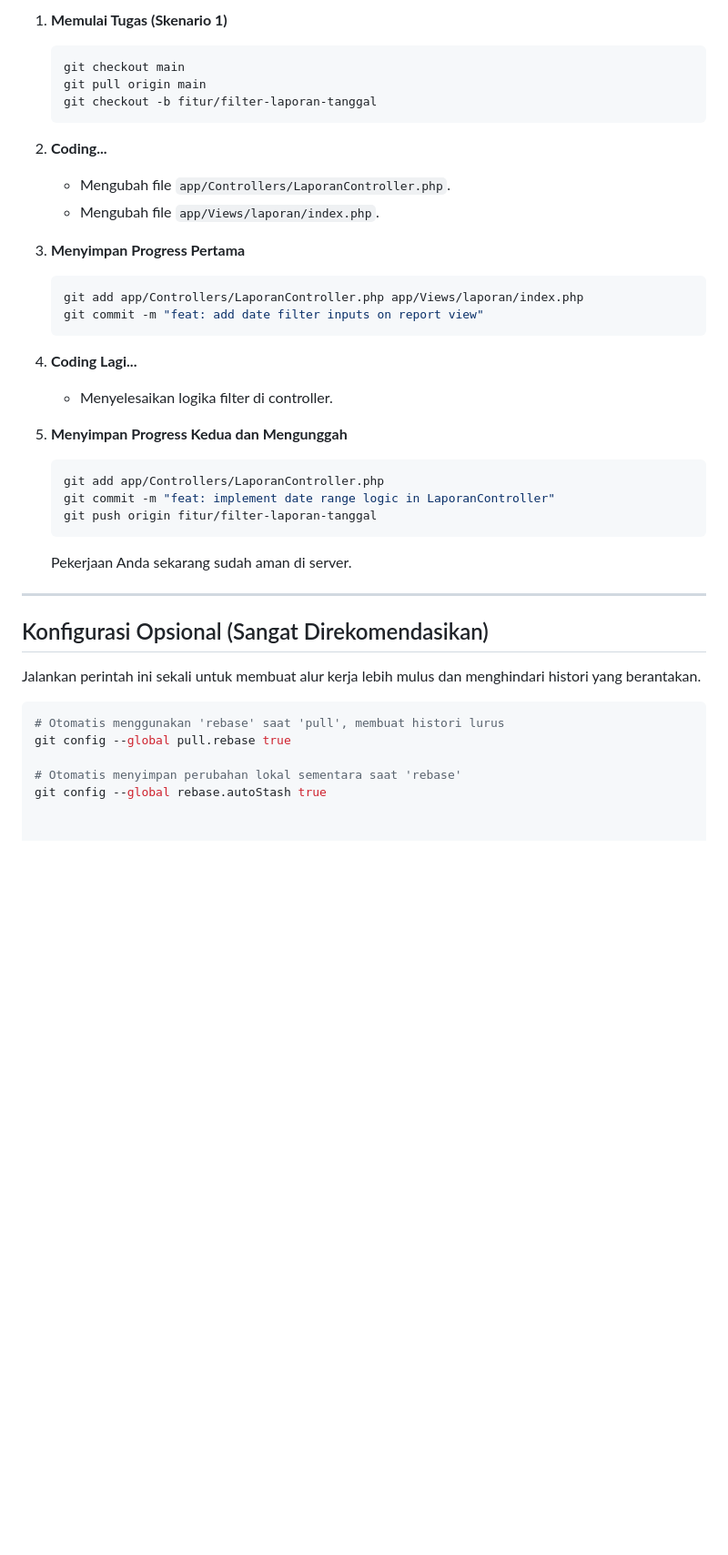
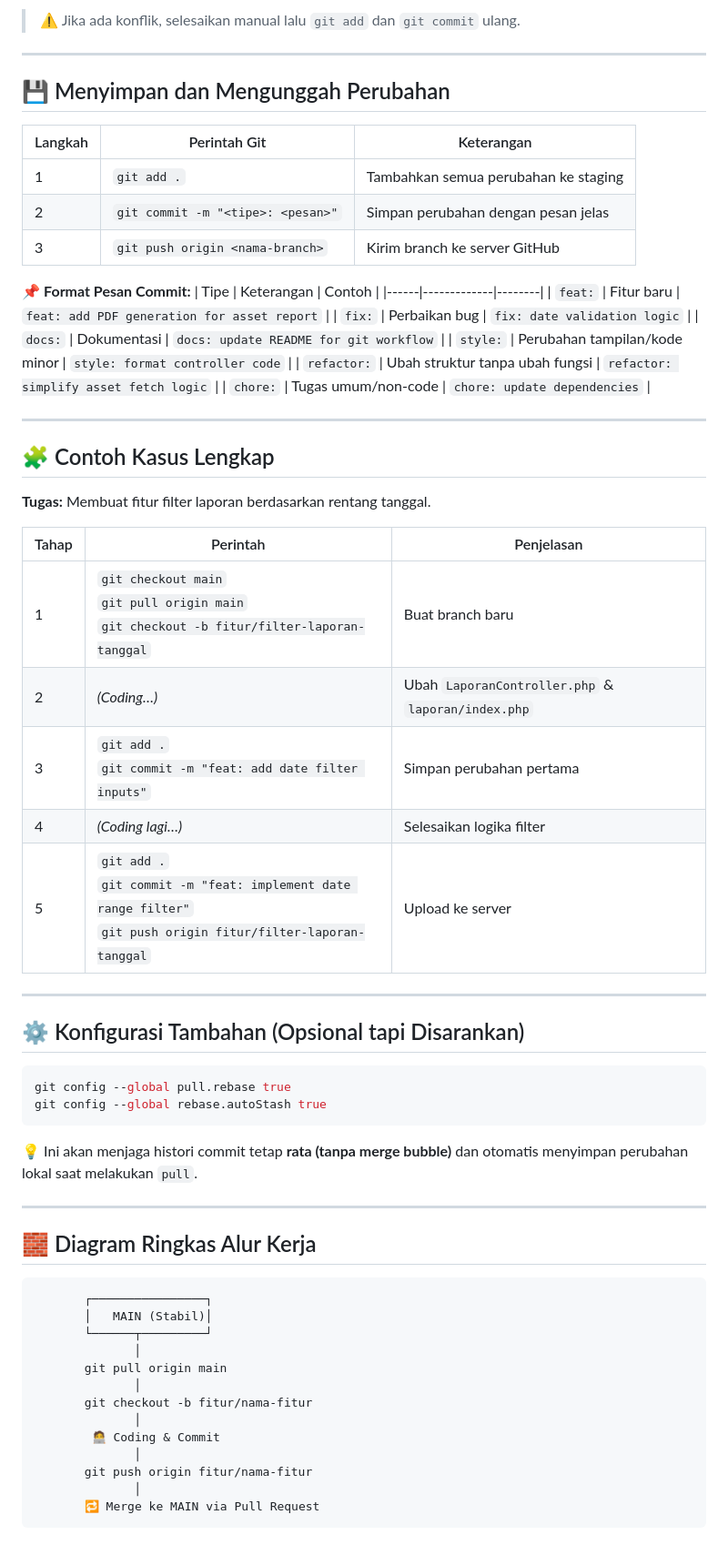
Before and after one commit to majeri03/manajemen-aset, a Markdown page: README.md, the part around the change printed below. Shown: that part at 91% size. Drawn GitHub-style; blank space fills up the shorter version.

````diff
--- a/README.md
+++ b/README.md
@@ -136,41 +40,66 @@ Lakukan ini secara berkala setelah Anda menyelesaikan satu unit pekerjaan.
 
-1.  **Memulai Tugas (Skenario 1)**
-    ```bash
-    git checkout main
-    git pull origin main
-    git checkout -b fitur/filter-laporan-tanggal
-    ```
-
-2.  **Coding...**
-    * Mengubah file `app/Controllers/LaporanController.php`.
-    * Mengubah file `app/Views/laporan/index.php`.
-
-3.  **Menyimpan Progress Pertama**
-    ```bash
-    git add app/Controllers/LaporanController.php app/Views/laporan/index.php
-    git commit -m "feat: add date filter inputs on report view"
-    ```
-
-4.  **Coding Lagi...**
-    * Menyelesaikan logika filter di controller.
-
-5.  **Menyimpan Progress Kedua dan Mengunggah**
-    ```bash
-    git add app/Controllers/LaporanController.php
-    git commit -m "feat: implement date range logic in LaporanController"
-    git push origin fitur/filter-laporan-tanggal
-    ```
-    Pekerjaan Anda sekarang sudah aman di server.
+> ⚠️ Jika ada konflik, selesaikan manual lalu `git add` dan `git commit` ulang.
 
 ---
 
-## Konfigurasi Opsional (Sangat Direkomendasikan)
+## 💾 Menyimpan dan Mengunggah Perubahan
 
-Jalankan perintah ini sekali untuk membuat alur kerja lebih mulus dan menghindari histori yang berantakan.
+| Langkah | Perintah Git | Keterangan |
+|----------|---------------|------------|
+| 1 | `git add .` | Tambahkan semua perubahan ke staging |
+| 2 | `git commit -m "<tipe>: <pesan>"` | Simpan perubahan dengan pesan jelas |
+| 3 | `git push origin <nama-branch>` | Kirim branch ke server GitHub |
+
+📌 **Format Pesan Commit:**
+| Tipe | Keterangan | Contoh |
+|------|-------------|--------|
+| `feat:` | Fitur baru | `feat: add PDF generation for asset report` |
+| `fix:` | Perbaikan bug | `fix: date validation logic` |
+| `docs:` | Dokumentasi | `docs: update README for git workflow` |
+| `style:` | Perubahan tampilan/kode minor | `style: format controller code` |
+| `refactor:` | Ubah struktur tanpa ubah fungsi | `refactor: simplify asset fetch logic` |
+| `chore:` | Tugas umum/non-code | `chore: update dependencies` |
+
+---
+
+## 🧩 Contoh Kasus Lengkap
+
+**Tugas:** Membuat fitur filter laporan berdasarkan rentang tanggal.
+
+| Tahap | Perintah | Penjelasan |
+|--------|-----------|------------|
+| 1 | `git checkout main`<br>`git pull origin main`<br>`git checkout -b fitur/filter-laporan-tanggal` | Buat branch baru |
+| 2 | _(Coding…)_ | Ubah `LaporanController.php` & `laporan/index.php` |
+| 3 | `git add .`<br>`git commit -m "feat: add date filter inputs"` | Simpan perubahan pertama |
+| 4 | _(Coding lagi…)_ | Selesaikan logika filter |
+| 5 | `git add .`<br>`git commit -m "feat: implement date range filter"`<br>`git push origin fitur/filter-laporan-tanggal` | Upload ke server |
+
+---
+
+## ⚙️ Konfigurasi Tambahan (Opsional tapi Disarankan)
 
 ```bash
-# Otomatis menggunakan 'rebase' saat 'pull', membuat histori lurus
 git config --global pull.rebase true
+git config --global rebase.autoStash true
+```
+💡 Ini akan menjaga histori commit tetap **rata (tanpa merge bubble)** dan otomatis menyimpan perubahan lokal saat melakukan `pull`.
 
-# Otomatis menyimpan perubahan lokal sementara saat 'rebase'
-git config --global rebase.autoStash true
+---
+
+## 🧱 Diagram Ringkas Alur Kerja
+
+```
+       ┌────────────────┐
+       │   MAIN (Stabil)│
+       └──────┬─────────┘
+              │
+       git pull origin main
+              │
+       git checkout -b fitur/nama-fitur
+              │
+        🧑‍💻 Coding & Commit
+              │
+       git push origin fitur/nama-fitur
+              │
+       🔁 Merge ke MAIN via Pull Request
+```
````
Also changed, not shown: other parts of README.md (+28 -124 lines).
